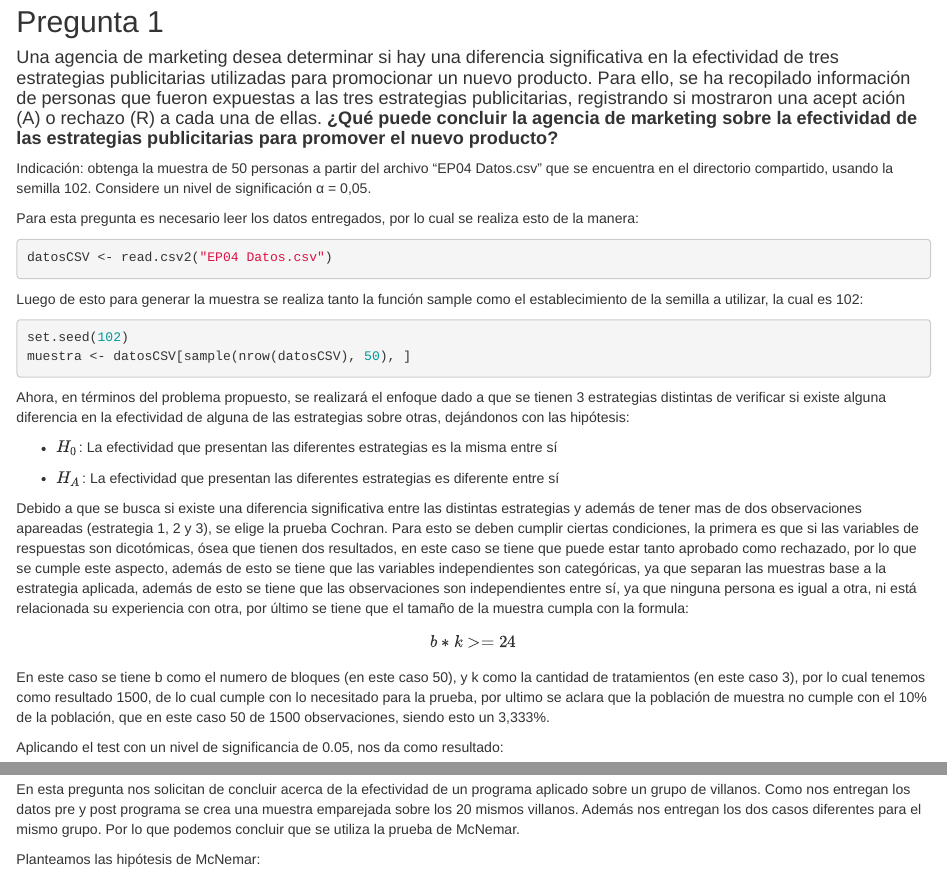
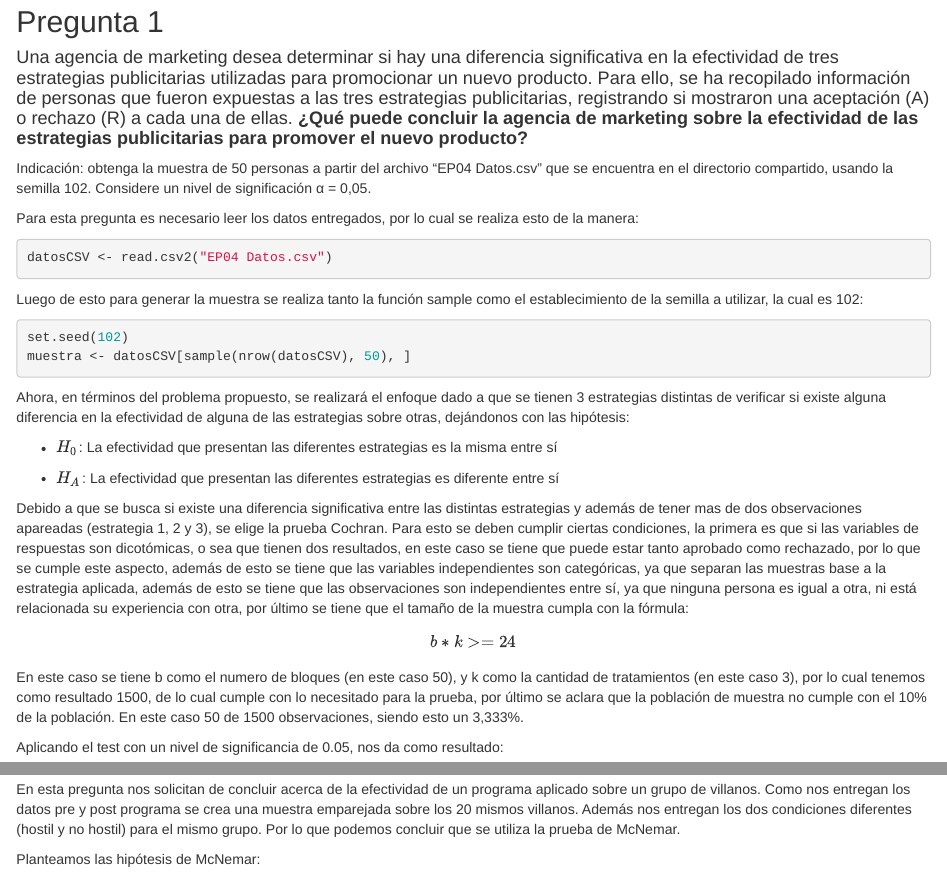
Before and after one commit to ByronCaices/EST-INF-EPS03-05, an R Markdown document (EP04/EP04-respuesta-equipo-1.Rmd): the page in a window 1100 px wide, from 140 px down, and a second part further down, joined at a grey line. The pictures show the output file EP04/EP04-respuesta-equipo-1.html that the author committed with the source, opened offline.

Commit message:
correcciones ortograficas

```diff
--- a/EP04/EP04-respuesta-equipo-1.Rmd
+++ b/EP04/EP04-respuesta-equipo-1.Rmd
@@ -42,7 +42,7 @@ library(dplyr)
 
 ## Pregunta 1
 
-#### Una agencia de marketing desea determinar si hay una diferencia significativa en la efectividad de tres estrategias publicitarias utilizadas para promocionar un nuevo producto. Para ello, se ha recopilado información de personas que fueron expuestas a las tres estrategias publicitarias, registrando si mostraron una acept ación (A) o rechazo (R) a cada una de ellas. **¿Qué puede concluir la agencia de marketing sobre la efectividad de las estrategias publicitarias para promover el nuevo producto?**
+#### Una agencia de marketing desea determinar si hay una diferencia significativa en la efectividad de tres estrategias publicitarias utilizadas para promocionar un nuevo producto. Para ello, se ha recopilado información de personas que fueron expuestas a las tres estrategias publicitarias, registrando si mostraron una aceptación (A) o rechazo (R) a cada una de ellas. **¿Qué puede concluir la agencia de marketing sobre la efectividad de las estrategias publicitarias para promover el nuevo producto?**
 
 Indicación: obtenga la muestra de 50 personas a partir del archivo “EP04 Datos.csv” que se encuentra en el directorio compartido, usando la semilla 102. Considere un nivel de significación α = 0,05.
 
@@ -65,11 +65,11 @@ Ahora, en términos del problema propuesto, se realizará el enfoque dado a que
 
 - \(H_A\): La efectividad que presentan las diferentes estrategias es diferente entre sí
 
-Debido a que se busca si existe una diferencia significativa entre las distintas estrategias y además de tener mas de dos observaciones apareadas (estrategia 1, 2 y 3), se elige la prueba Cochran. Para esto se deben cumplir ciertas condiciones, la primera es que si las variables de respuestas son dicotómicas, ósea que tienen dos resultados, en este caso se tiene que puede estar tanto aprobado como rechazado, por lo que se cumple este aspecto, además de esto se tiene que las variables independientes son categóricas, ya que separan las muestras base a la estrategia aplicada, además de esto se tiene que las observaciones son independientes entre sí, ya que ninguna persona es igual a otra, ni está relacionada su experiencia con otra, por último se tiene que el tamaño de la muestra cumpla con la formula:
+Debido a que se busca si existe una diferencia significativa entre las distintas estrategias y además de tener mas de dos observaciones apareadas (estrategia 1, 2 y 3), se elige la prueba Cochran. Para esto se deben cumplir ciertas condiciones, la primera es que si las variables de respuestas son dicotómicas, o sea que tienen dos resultados, en este caso se tiene que puede estar tanto aprobado como rechazado, por lo que se cumple este aspecto, además de esto se tiene que las variables independientes son categóricas, ya que separan las muestras base a la estrategia aplicada, además de esto se tiene que las observaciones son independientes entre sí, ya que ninguna persona es igual a otra, ni está relacionada su experiencia con otra, por último se tiene que el tamaño de la muestra cumpla con la fórmula:
 
 \[b * k >= 24\]
 
-En este caso se tiene b como el numero de bloques (en este caso 50), y k como la cantidad de tratamientos (en este caso 3), por lo cual tenemos como resultado 1500, de lo cual cumple con lo necesitado para la prueba, por ultimo se aclara que la población de muestra no cumple con el 10% de la población, que en este caso 50 de 1500 observaciones, siendo esto un 3,333%.
+En este caso se tiene b como el numero de bloques (en este caso 50), y k como la cantidad de tratamientos (en este caso 3), por lo cual tenemos como resultado 1500, de lo cual cumple con lo necesitado para la prueba, por último se aclara que la población de muestra no cumple con el 10% de la población. En este caso 50 de 1500 observaciones, siendo esto un 3,333%.
 
 Aplicando el test con un nivel de significancia de 0.05, nos da como resultado:
 
@@ -159,7 +159,7 @@ Dado que `p = 0.4153` y suponiendo un nivel de significación $\alpha$ = 0.05 $\
 
 #### **¿Qué se puede concluir acerca de la efectividad del nuevo programa de bienvenida para reducir la hostilidad en los villanos?**
 
-En esta pregunta nos solicitan de concluir acerca de la efectividad de un programa aplicado sobre un grupo de villanos. Como nos entregan los datos pre y post programa se crea una muestra emparejada sobre los 20 mismos villanos. Además nos entregan los dos casos diferentes para el mismo grupo. Por lo que podemos concluir que se utiliza la prueba de McNemar.
+En esta pregunta nos solicitan de concluir acerca de la efectividad de un programa aplicado sobre un grupo de villanos. Como nos entregan los datos pre y post programa se crea una muestra emparejada sobre los 20 mismos villanos. Además nos entregan los dos condiciones diferentes (hostil y no hostil) para el mismo grupo. Por lo que podemos concluir que se utiliza la prueba de McNemar.
 
 Planteamos las hipótesis de McNemar:
 
```
Also changed, not shown: EP04/.RData (added), EP04/EP04-respuesta-equipo-1.html, EP04/EP04-respuesta-equipo-1.Rmd (2 more changed lines), 1 other file.
